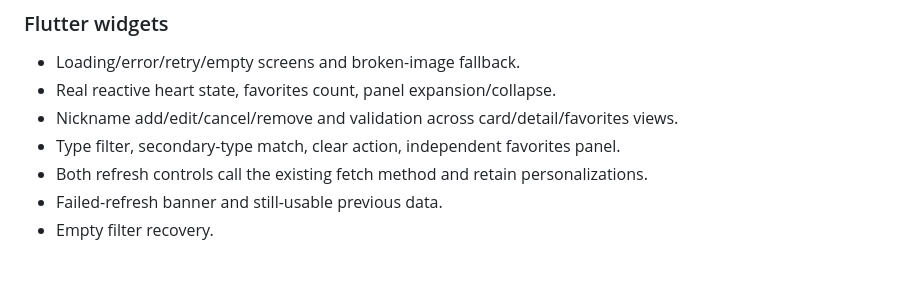
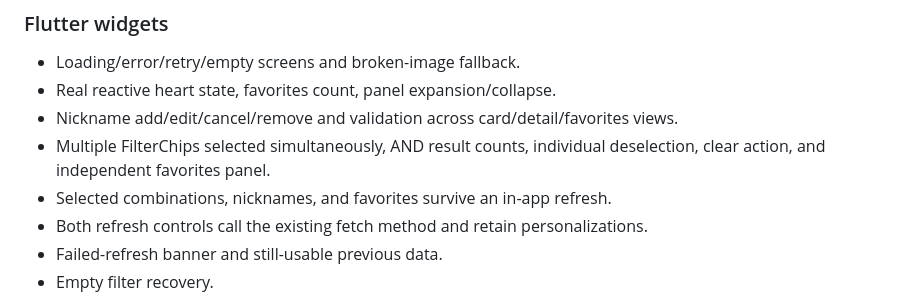
Before and after one commit to edmcorpuz/edmcorpuz-Corpuz-CS-Elective-2, a Markdown page: docs/VERIFICATION.md, the part around one of its changes. GitHub-like rendering; blank space fills up the shorter version.

```diff
--- a/docs/VERIFICATION.md
+++ b/docs/VERIFICATION.md
@@ -59,7 +61,8 @@ These show real API records/artwork, not a mock UI.
 - Loading/error/retry/empty screens and broken-image fallback.
 - Real reactive heart state, favorites count, panel expansion/collapse.
 - Nickname add/edit/cancel/remove and validation across card/detail/favorites views.
-- Type filter, secondary-type match, clear action, independent favorites panel.
+- Multiple FilterChips selected simultaneously, AND result counts, individual deselection, clear action, and independent favorites panel.
+- Selected combinations, nicknames, and favorites survive an in-app refresh.
 - Both refresh controls call the existing fetch method and retain personalizations.
 - Failed-refresh banner and still-usable previous data.
 - Empty filter recovery.
```
Also changed, not shown: other parts of docs/VERIFICATION.md (+8 -6 lines), README.md (+4 -4 lines), docs/images/desktop.png, docs/images/mobile.png, docs/images/type-combination.png (added), 5 other files.
